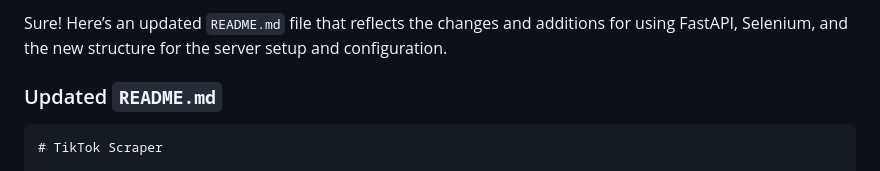
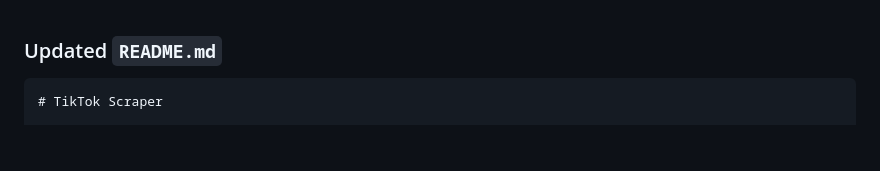
Before and after one commit to RadunTheSniffer/tiktok-scraper-with-query, a Markdown page: README.md, the part around the change. Rendered like a GitHub page; blank space fills up the shorter version.

```diff
--- a/README.md
+++ b/README.md
@@ -1,4 +1,4 @@
-Sure! Here’s an updated `README.md` file that reflects the changes and additions for using FastAPI, Selenium, and the new structure for the server setup and configuration.
+
 
 ### Updated `README.md`
 
```
